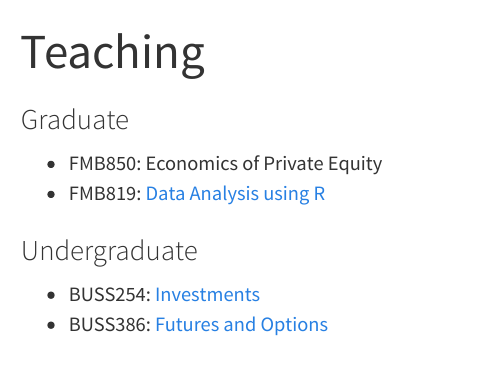
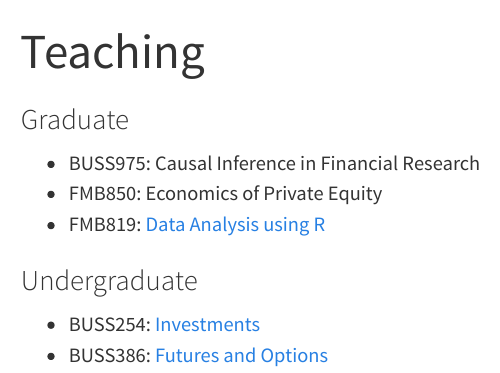
Before and after one commit to chung-jiwoong/chung-jiwoong.github.io, a Quarto document (teaching.qmd): the page in a window 1100 px wide, from its top. Rendered offline with R 4.5, knitr and Pandoc in place of Quarto, with nearby package versions; menus at the side of the page are left out.

Commit message:
added BUS975

```diff
--- a/teaching.qmd
+++ b/teaching.qmd
@@ -4,6 +4,7 @@ toc: true
 ---
 
 ### Graduate
+- BUSS975: Causal Inference in Financial Research
 - FMB850: Economics of Private Equity
 - FMB819: [Data Analysis using R](https://github.com/chung-jiwoong/FMB819-Slides)
 
```
Also changed, not shown: 1 other file.
